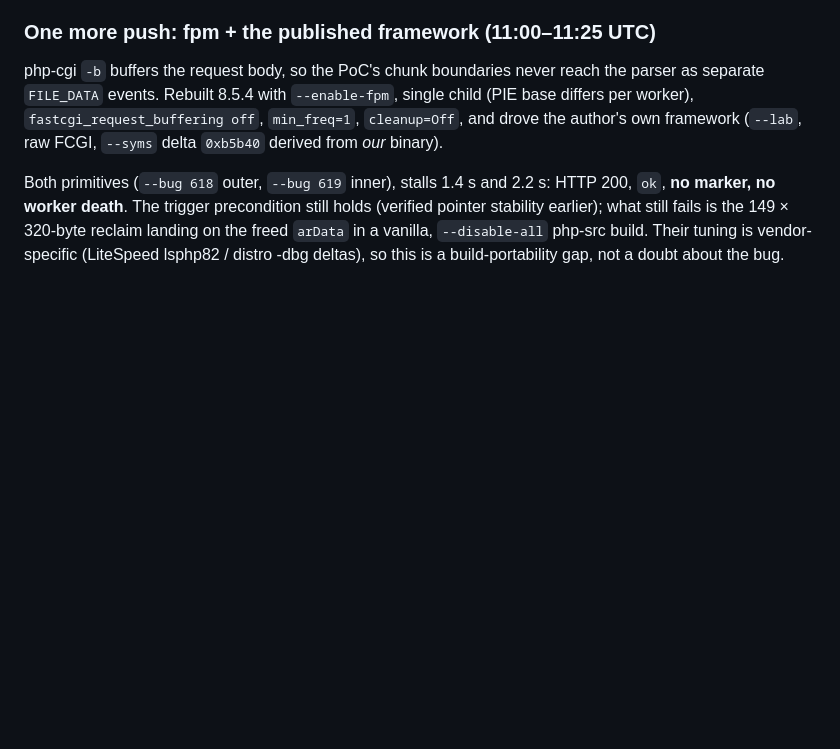
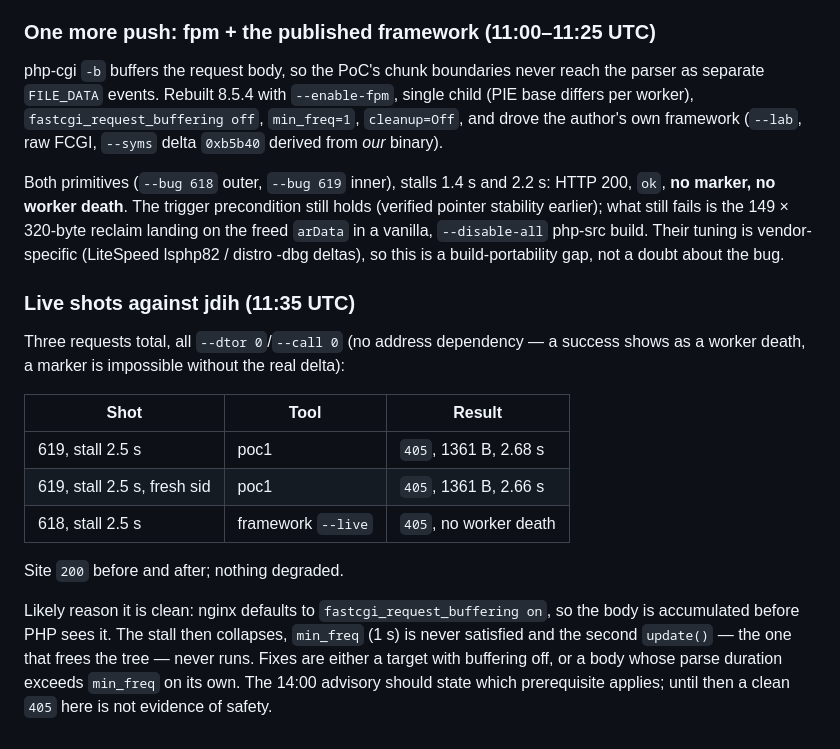
Before and after one commit to 0xrsydn/php2shell-scan, a Markdown page: findings/komdigi-2026-10-21.md, the part around the change. Drawn GitHub-style; blank space fills up the shorter version.

Commit message:
findings: three live shots at jdih (405, no death); buffering collapses the stall

```diff
--- a/findings/komdigi-2026-10-21.md
+++ b/findings/komdigi-2026-10-21.md
@@ -158,3 +158,22 @@ Both primitives (`--bug 618` outer, `--bug 619` inner), stalls 1.4 s and 2.2 s:
 earlier); what still fails is the 149 × 320-byte reclaim landing on the freed `arData` in a vanilla,
 `--disable-all` php-src build. Their tuning is vendor-specific (LiteSpeed lsphp82 / distro -dbg
 deltas), so this is a build-portability gap, not a doubt about the bug.
+
+### Live shots against jdih (11:35 UTC)
+
+Three requests total, all `--dtor 0`/`--call 0` (no address dependency — a success shows as a
+worker death, a marker is impossible without the real delta):
+
+| Shot | Tool | Result |
+|---|---|---|
+| 619, stall 2.5 s | poc1 | `405`, 1361 B, 2.68 s |
+| 619, stall 2.5 s, fresh sid | poc1 | `405`, 1361 B, 2.66 s |
+| 618, stall 2.5 s | framework `--live` | `405`, no worker death |
+
+Site `200` before and after; nothing degraded.
+
+Likely reason it is clean: nginx defaults to `fastcgi_request_buffering on`, so the body is
+accumulated before PHP sees it. The stall then collapses, `min_freq` (1 s) is never satisfied and the
+second `update()` — the one that frees the tree — never runs. Fixes are either a target with
+buffering off, or a body whose parse duration exceeds `min_freq` on its own. The 14:00 advisory should
+state which prerequisite applies; until then a clean `405` here is not evidence of safety.
```
